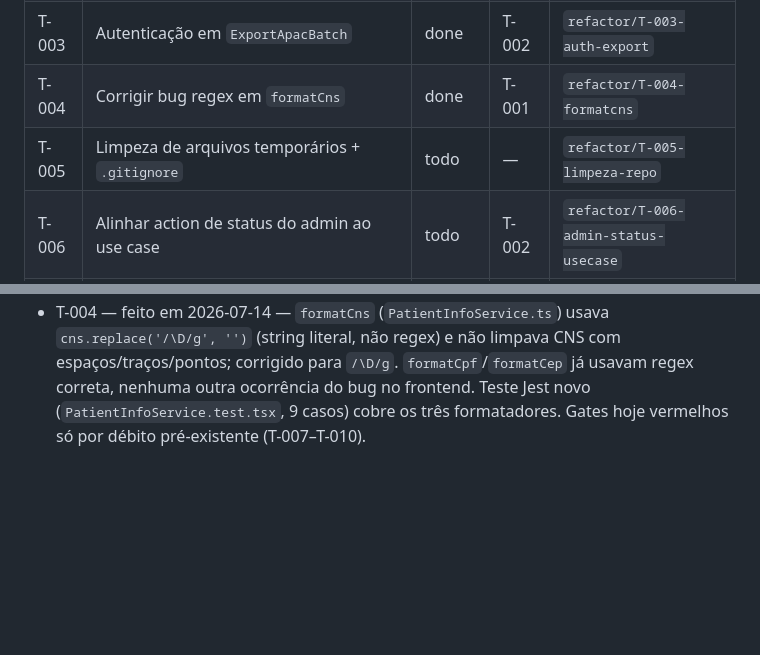
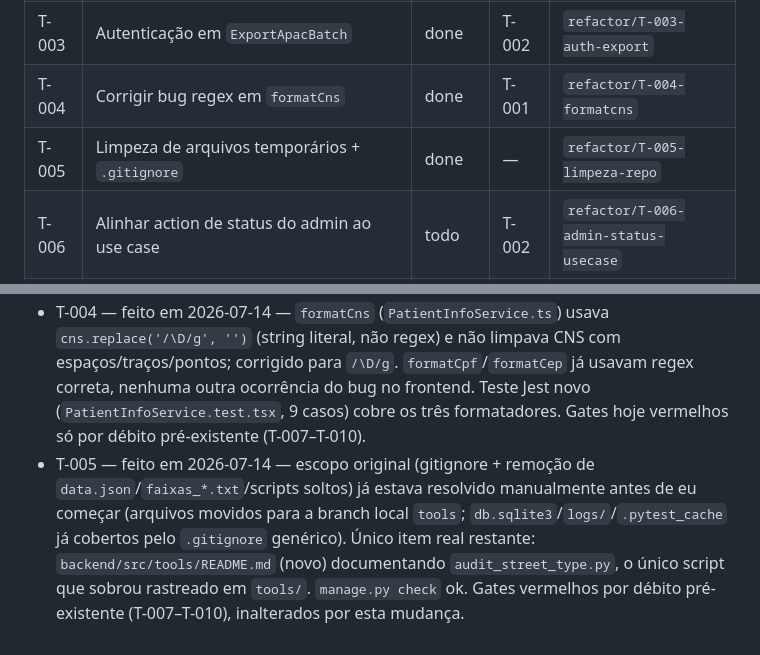
Before and after one commit to Cisbaf/Apac-Oci, a Markdown page: .context/tasks/INDEX.md, 2 parts joined by grey strips. GitHub-like rendering; blank space fills up the shorter version.

Commit message:
T-005: documenta script de auditoria em backend/src/tools/
O escopo original da tarefa (gitignore + remocao de arquivos
operacionais soltos como data.json, faixas_*.txt, scripts extras
em tools/) ja estava resolvido manualmente antes desta tarefa —
esses arquivos foram movidos para a branch local `tools` e o
.gitignore generico ja cobre db.sqlite3/logs//.pytest_cache.

Resta documentar o unico script que continua rastreado em
backend/src/tools/: audit_street_type.py (auditoria read-only
de patient_address_street_type). Adiciona tools/README.md
explicando o que ele faz e como rodar.

Co-Authored-By: Claude <noreply@anthropic.com>

```diff
--- a/.context/tasks/INDEX.md
+++ b/.context/tasks/INDEX.md
@@ -11,7 +11,7 @@
 | T-002 | Golden file / teste de caracterização do export | done | T-001 | `refactor/T-002-golden-export` |
 | T-003 | Autenticação em `ExportApacBatch` | done | T-002 | `refactor/T-003-auth-export` |
 | T-004 | Corrigir bug regex em `formatCns` | done | T-001 | `refactor/T-004-formatcns` |
-| T-005 | Limpeza de arquivos temporários + `.gitignore` | todo | — | `refactor/T-005-limpeza-repo` |
+| T-005 | Limpeza de arquivos temporários + `.gitignore` | done | — | `refactor/T-005-limpeza-repo` |
 | T-006 | Alinhar action de status do admin ao use case | todo | T-002 | `refactor/T-006-admin-status-usecase` |
 | T-007 | Corrigir testes quebrados em `backend/core` (fixture `ApacRequestFakeRepository`) | todo | T-001 | `refactor/T-007-fix-core-tests` |
 | T-008 | Corrigir teste quebrado em `backend/src` (403 em aprovação com faixa) | todo | T-001 | `refactor/T-008-fix-src-tests` |
@@ -62,3 +62,4 @@ _(preencher ao concluir: `T-XXX — feito em AAAA-MM-DD — PR #NN — resumo de
 - T-002 — feito em 2026-07-14 — golden file do export (3 cenários: simples, com subprocedimentos, Duque de Caxias) em `backend/core/tests/domain/services/export/`, byte a byte, com data mockada e determinismo confirmado.
 - T-003 — feito em 2026-07-14 — `ExportApacBatch` agora exige `IsAuthenticated` (`SessionAuthentication`/`JWTAuthentication`, mesmo padrão de `ApacBatchsAvailable`); antes qualquer um com a URL exportava dados sensíveis de pacientes sem login. Frontend já enviava `Authorization: Bearer` via proxy (`/api/proxy`), não precisou de ajuste. Teste novo cobre POST sem credencial → 401/403. Golden file (T-002) inalterado. Gates hoje vermelhos só por débito pré-existente (T-007–T-010).
 - T-004 — feito em 2026-07-14 — `formatCns` (`PatientInfoService.ts`) usava `cns.replace('/\D/g', '')` (string literal, não regex) e não limpava CNS com espaços/traços/pontos; corrigido para `/\D/g`. `formatCpf`/`formatCep` já usavam regex correta, nenhuma outra ocorrência do bug no frontend. Teste Jest novo (`PatientInfoService.test.tsx`, 9 casos) cobre os três formatadores. Gates hoje vermelhos só por débito pré-existente (T-007–T-010).
+- T-005 — feito em 2026-07-14 — escopo original (gitignore + remoção de `data.json`/`faixas_*.txt`/scripts soltos) já estava resolvido manualmente antes de eu começar (arquivos movidos para a branch local `tools`; `db.sqlite3`/`logs/`/`.pytest_cache` já cobertos pelo `.gitignore` genérico). Único item real restante: `backend/src/tools/README.md` (novo) documentando `audit_street_type.py`, o único script que sobrou rastreado em `tools/`. `manage.py check` ok. Gates vermelhos por débito pré-existente (T-007–T-010), inalterados por esta mudança.
```
Also changed, not shown: 1 other file.
